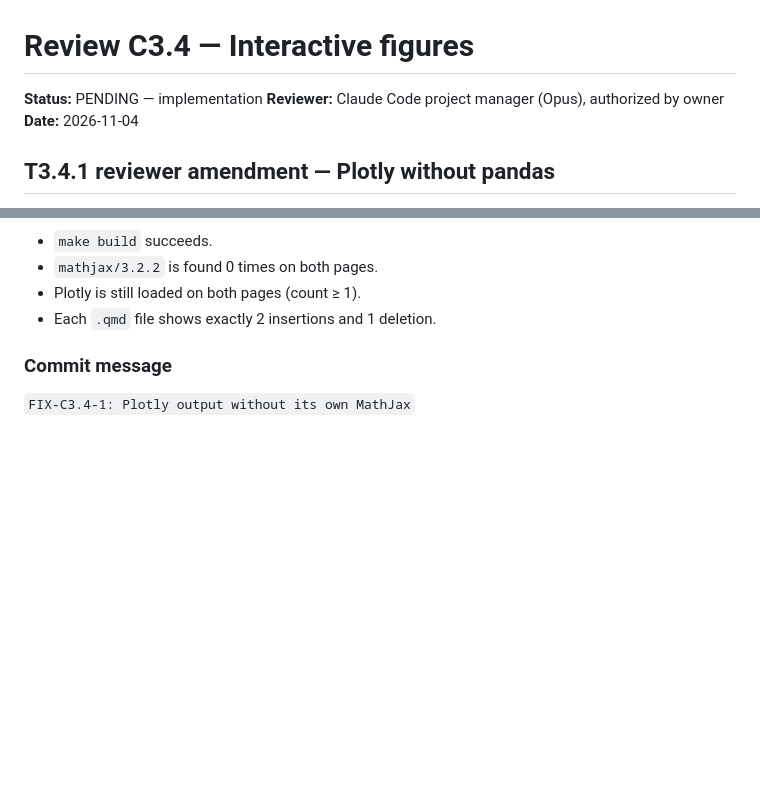
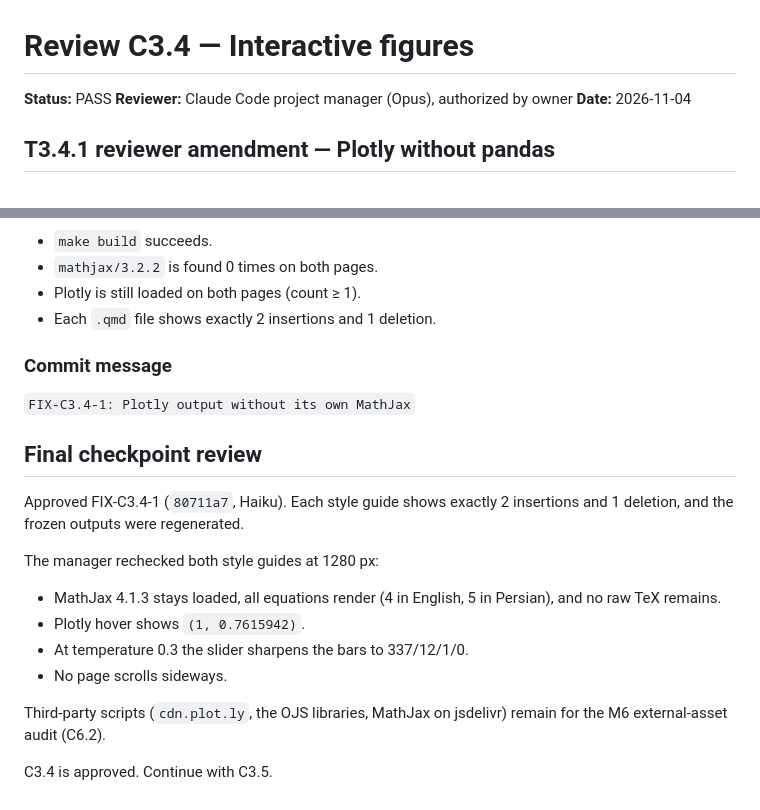
Before and after one commit to amindehnavi/amin.github.io, a Markdown page: reviews/C3.4.md, 2 parts joined by grey strips. Rendered like a GitHub page; blank space fills up the shorter version.

Commit message:
C3.4: approve interactive figures checkpoint
Co-Authored-By: Claude Opus 5.5 <noreply@anthropic.com>

```diff
--- a/reviews/C3.4.md
+++ b/reviews/C3.4.md
@@ -1,6 +1,6 @@
 # Review C3.4 — Interactive figures
 
-**Status:** PENDING — implementation
+**Status:** PASS
 **Reviewer:** Claude Code project manager (Opus), authorized by owner
 **Date:** 2026-11-04
 
@@ -99,3 +99,18 @@ git diff --stat HEAD -- en/style-guide.qmd fa/style-guide.qmd
 ### Commit message
 
 `FIX-C3.4-1: Plotly output without its own MathJax`
+
+## Final checkpoint review
+
+Approved FIX-C3.4-1 (`80711a7`, Haiku). Each style guide shows exactly 2 insertions and 1 deletion, and the frozen outputs were regenerated.
+
+The manager rechecked both style guides at 1280 px:
+
+- MathJax 4.1.3 stays loaded, all equations render (4 in English, 5 in Persian), and no raw TeX remains.
+- Plotly hover shows `(1, 0.7615942)`.
+- At temperature 0.3 the slider sharpens the bars to 337/12/1/0.
+- No page scrolls sideways.
+
+Third-party scripts (`cdn.plot.ly`, the OJS libraries, MathJax on jsdelivr) remain for the M6 external-asset audit (C6.2).
+
+C3.4 is approved. Continue with C3.5.
```
